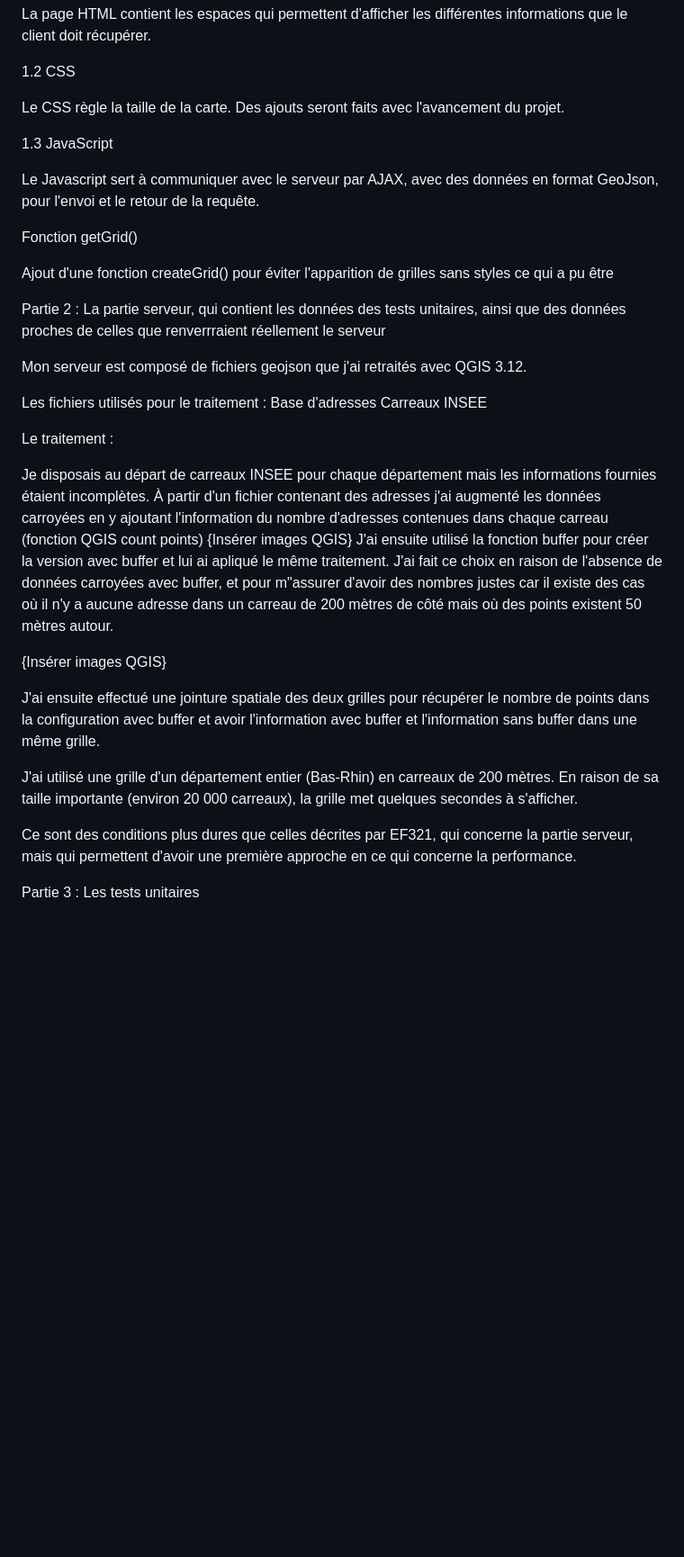
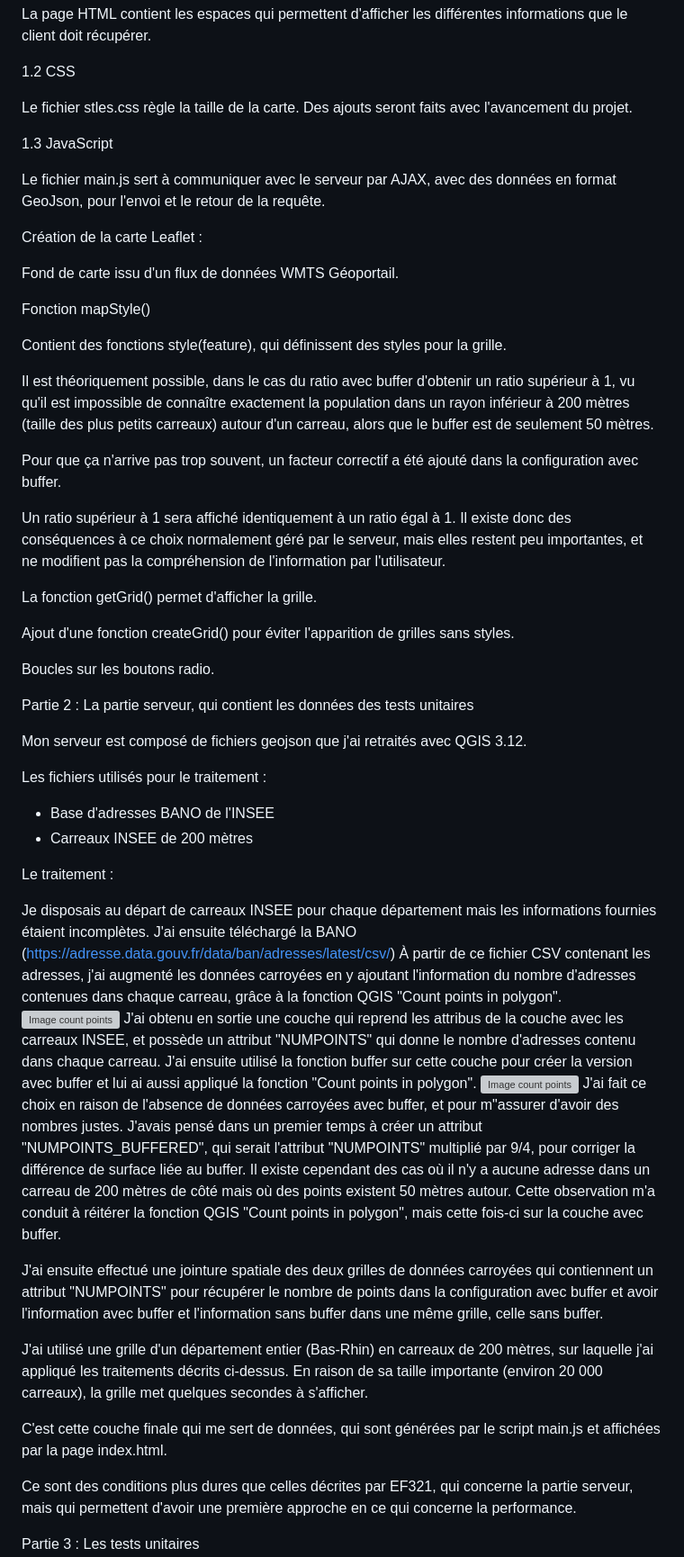
Before and after one commit to ECorvi0/BANO, a Markdown page: Documentation/Documentation_Programmeur.md, the part around the change. Shown: that part at 90% size. GitHub-like rendering; blank space fills up the shorter version; grey boxes are pictures that could not be loaded.

Commit message:
Add files via upload
Ecriture partie 2 documentation programmeur.

Partie 1 à finaliser

```diff
--- a/Documentation/Documentation_Programmeur.md
+++ b/Documentation/Documentation_Programmeur.md
@@ -8,36 +8,60 @@ La page HTML contient les espaces qui permettent d'afficher les différentes inf
 
 1.2 CSS
 
-Le CSS règle la taille de la carte. Des ajouts seront faits avec l'avancement du projet.
+Le fichier stles.css règle la taille de la carte. Des ajouts seront faits avec l'avancement du projet.
 
 1.3 JavaScript
 
-Le Javascript sert à communiquer avec le serveur par AJAX, avec des données en format GeoJson, pour l'envoi et le retour de la requête.
+Le fichier main.js sert à communiquer avec le serveur par AJAX, avec des données en format GeoJson, pour l'envoi et le retour de la requête.
 
-Fonction getGrid()
+Création de la carte Leaflet :
 
-Ajout d'une fonction createGrid() pour éviter l'apparition de grilles sans styles ce qui a pu être
+Fond de carte issu d'un flux de données WMTS Géoportail.
 
-Partie 2 : La partie serveur, qui contient les données des tests unitaires, ainsi que des données proches de celles que renverrraient réellement le serveur
+Fonction mapStyle()
+
+Contient des fonctions style(feature), qui définissent des styles pour la grille.
+
+Il est théoriquement possible, dans le cas du ratio avec buffer d'obtenir un ratio supérieur à 1, vu qu'il est impossible de connaître exactement la population dans un rayon inférieur à 200 mètres (taille des plus petits carreaux) autour d'un carreau, alors que le buffer est de seulement 50 mètres.
+
+Pour que ça n'arrive pas trop souvent, un facteur correctif a été ajouté dans la configuration avec buffer.
+
+Un ratio supérieur à 1 sera affiché identiquement à un ratio égal à 1.
+Il existe donc des conséquences à ce choix normalement géré par le serveur, mais elles restent peu importantes, et ne modifient pas la compréhension de l'information par l'utilisateur.
+
+La fonction getGrid() permet d'afficher la grille.
+
+Ajout d'une fonction createGrid() pour éviter l'apparition de grilles sans styles.
+
+Boucles sur les boutons radio.
+
+Partie 2 : La partie serveur, qui contient les données des tests unitaires
 
 Mon serveur est composé de fichiers geojson que j'ai retraités avec QGIS 3.12.
 
 Les fichiers utilisés pour le traitement :
-Base d'adresses
-Carreaux INSEE
+- Base d'adresses BANO de l'INSEE
+- Carreaux INSEE de 200 mètres
 
 Le traitement :
 
 Je disposais au départ de carreaux INSEE pour chaque département mais les informations fournies étaient incomplètes.
-À partir d'un fichier contenant des adresses j'ai augmenté les données carroyées en y ajoutant l'information du nombre d'adresses contenues dans chaque carreau (fonction QGIS count points) {Insérer images QGIS}
-J'ai ensuite utilisé la fonction buffer pour créer la version avec buffer et lui ai apliqué le même traitement.
-J'ai fait ce choix en raison de l'absence de données carroyées avec buffer, et pour m"assurer d'avoir des nombres justes car il existe des cas où il n'y a aucune adresse dans un carreau de 200 mètres de côté mais où des points existent 50 mètres autour.
+J'ai ensuite téléchargé la BANO (https://adresse.data.gouv.fr/data/ban/adresses/latest/csv/)
+À partir de ce fichier CSV contenant les adresses, j'ai augmenté les données carroyées en y ajoutant l'information du nombre d'adresses contenues dans chaque carreau, grâce à la fonction QGIS "Count points in polygon".
+![Image count points](Images/Compte.PNG)
+J'ai obtenu en sortie une couche qui reprend les attribus de la couche avec les carreaux INSEE, et possède un attribut "NUMPOINTS" qui donne le nombre d'adresses contenu dans chaque carreau.
+J'ai ensuite utilisé la fonction buffer sur cette couche pour créer la version avec buffer et lui ai aussi appliqué la fonction "Count points in polygon".
+![Image count points](Images/Buffer.PNG)
+J'ai fait ce choix en raison de l'absence de données carroyées avec buffer, et pour m"assurer d'avoir des nombres justes.
+J'avais pensé dans un premier temps à créer un attribut "NUMPOINTS_BUFFERED", qui serait l'attribut "NUMPOINTS" multiplié par 9/4, pour corriger la différence de surface liée au buffer.
+Il existe cependant des cas où il n'y a aucune adresse dans un carreau de 200 mètres de côté mais où des points existent 50 mètres autour.
+Cette observation m'a conduit à réitérer la fonction QGIS "Count points in polygon", mais cette fois-ci sur la couche avec buffer.
 
-{Insérer images QGIS}
+J'ai ensuite effectué une jointure spatiale des deux grilles de données carroyées qui contiennent un attribut "NUMPOINTS" pour récupérer le nombre de points dans la configuration avec buffer et avoir l'information avec buffer et l'information sans buffer dans une même grille, celle sans buffer.
 
-J'ai ensuite effectué une jointure spatiale des deux grilles pour récupérer le nombre de points dans la configuration avec buffer et avoir l'information avec buffer et l'information sans buffer dans une même grille.
+J'ai utilisé une grille d'un département entier (Bas-Rhin) en carreaux de 200 mètres, sur laquelle j'ai appliqué les traitements décrits ci-dessus. En raison de sa taille importante (environ 20 000 carreaux), la grille met quelques secondes à s'afficher.
 
-J'ai utilisé une grille d'un département entier (Bas-Rhin) en carreaux de 200 mètres. En raison de sa taille importante (environ 20 000 carreaux), la grille met quelques secondes à s'afficher.
+C'est cette couche finale qui me sert de données, qui sont générées par le script main.js et affichées par la page index.html.
 
 Ce sont des conditions plus dures que celles décrites par EF321, qui concerne la partie serveur, mais qui permettent d'avoir une première approche en ce qui concerne la performance.
 
```
